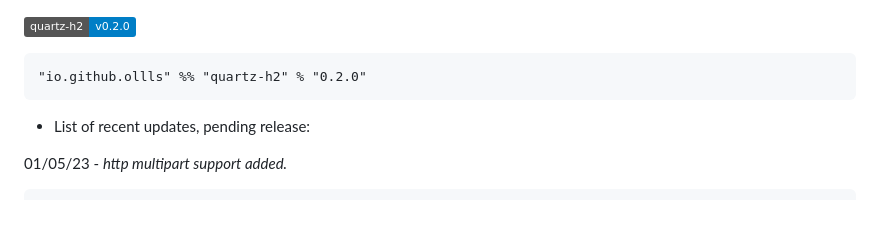
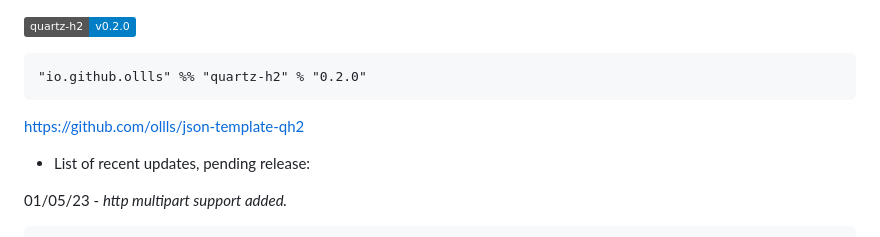
Before and after one commit to ollls/quartz-h2, a Markdown page: README.md, the part around the change. Drawn GitHub-style; badges without logos; blank space fills up the shorter version.

````diff
--- a/README.md
+++ b/README.md
@@ -3,6 +3,8 @@
 ```
 "io.github.ollls" %% "quartz-h2" % "0.2.0"
 ```
+https://github.com/ollls/json-template-qh2
+
 * List of recent updates, pending release:
 
 01/05/23 - *http multipart support added.*
````
